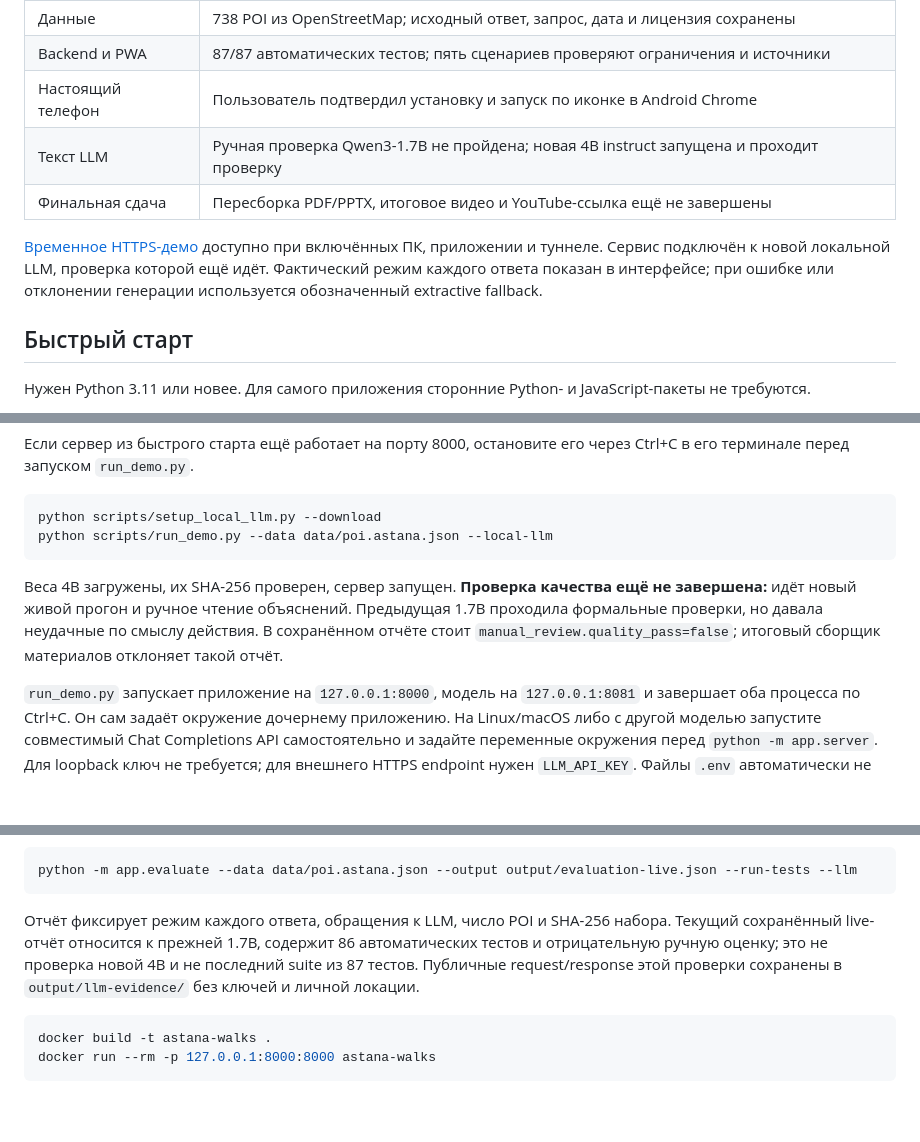
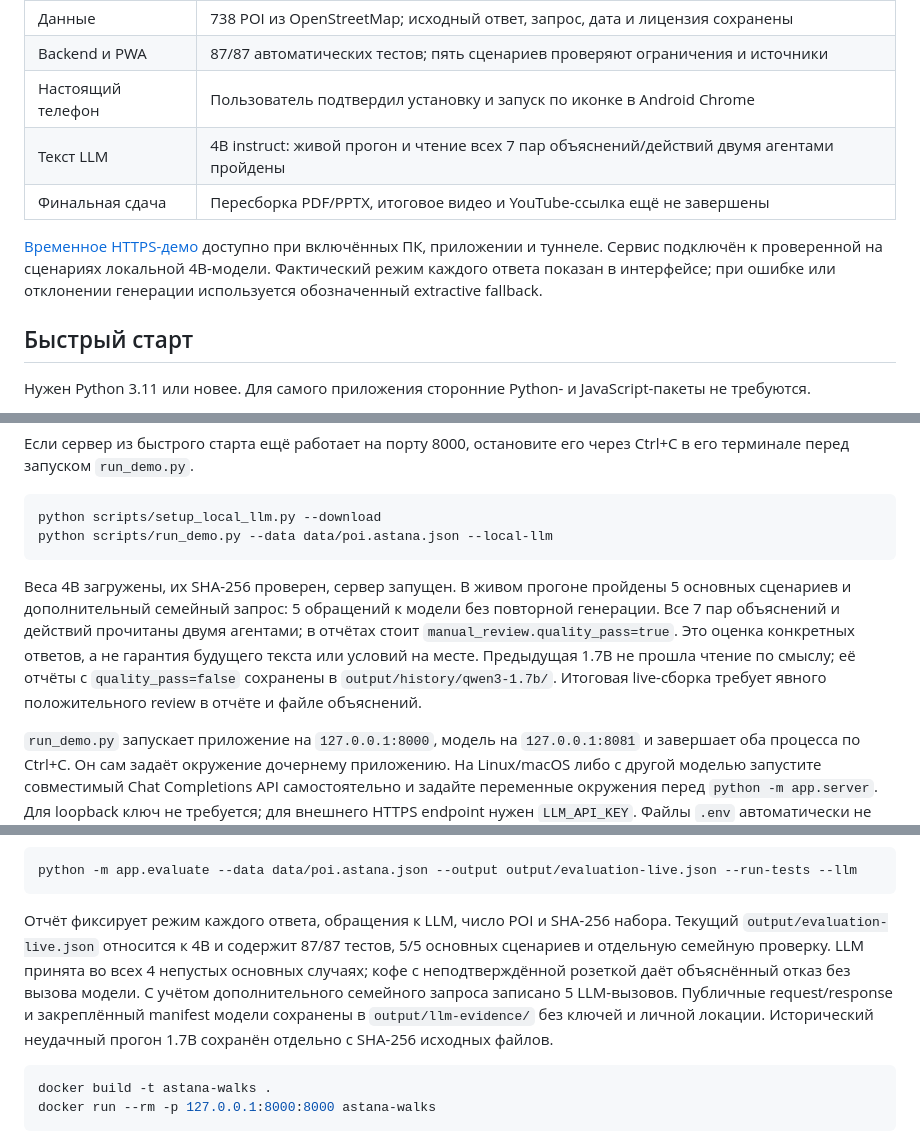
Before and after one commit to ltybcs/astana-walks-ai, a Markdown page: README.md, 3 parts joined by grey strips. Rendered like a GitHub page; blank space fills up the shorter version.

Commit message:
Refresh README with verified project status and launch instructions

````diff
--- a/README.md
+++ b/README.md
@@ -11,10 +11,10 @@
 | Данные | 738 POI из OpenStreetMap; исходный ответ, запрос, дата и лицензия сохранены |
 | Backend и PWA | 87/87 автоматических тестов; пять сценариев проверяют ограничения и источники |
 | Настоящий телефон | Пользователь подтвердил установку и запуск по иконке в Android Chrome |
-| Текст LLM | Ручная проверка Qwen3-1.7B не пройдена; новая 4B instruct запущена и проходит проверку |
+| Текст LLM | 4B instruct: живой прогон и чтение всех 7 пар объяснений/действий двумя агентами пройдены |
 | Финальная сдача | Пересборка PDF/PPTX, итоговое видео и YouTube-ссылка ещё не завершены |
 
-[Временное HTTPS-демо](https://entire-burn-cricket-ashley.trycloudflare.com/) доступно при включённых ПК, приложении и туннеле. Сервис подключён к новой локальной LLM, проверка которой ещё идёт. Фактический режим каждого ответа показан в интерфейсе; при ошибке или отклонении генерации используется обозначенный extractive fallback.
+[Временное HTTPS-демо](https://entire-burn-cricket-ashley.trycloudflare.com/) доступно при включённых ПК, приложении и туннеле. Сервис подключён к проверенной на сценариях локальной 4B-модели. Фактический режим каждого ответа показан в интерфейсе; при ошибке или отклонении генерации используется обозначенный extractive fallback.
 
 ## Быстрый старт
 
@@ -42,7 +42,7 @@ python scripts/setup_local_llm.py --download
 python scripts/run_demo.py --data data/poi.astana.json --local-llm
 ```
 
-Веса 4B загружены, их SHA-256 проверен, сервер запущен. **Проверка качества ещё не завершена:** идёт новый живой прогон и ручное чтение объяснений. Предыдущая 1.7B проходила формальные проверки, но давала неудачные по смыслу действия. В сохранённом отчёте стоит `manual_review.quality_pass=false`; итоговый сборщик материалов отклоняет такой отчёт.
+Веса 4B загружены, их SHA-256 проверен, сервер запущен. В живом прогоне пройдены 5 основных сценариев и дополнительный семейный запрос: 5 обращений к модели без повторной генерации. Все 7 пар объяснений и действий прочитаны двумя агентами; в отчётах стоит `manual_review.quality_pass=true`. Это оценка конкретных ответов, а не гарантия будущего текста или условий на месте. Предыдущая 1.7B не прошла чтение по смыслу; её отчёты с `quality_pass=false` сохранены в `output/history/qwen3-1.7b/`. Итоговая live-сборка требует явного положительного review в отчёте и файле объяснений.
 
 `run_demo.py` запускает приложение на `127.0.0.1:8000`, модель на `127.0.0.1:8081` и завершает оба процесса по Ctrl+C. Он сам задаёт окружение дочернему приложению. На Linux/macOS либо с другой моделью запустите совместимый Chat Completions API самостоятельно и задайте переменные окружения перед `python -m app.server`. Для loopback ключ не требуется; для внешнего HTTPS endpoint нужен `LLM_API_KEY`. Файлы `.env` автоматически не читаются.
 
@@ -113,7 +113,7 @@ python -m app.evaluate --data data/poi.astana.json --output output/evaluation.js
 python -m app.evaluate --data data/poi.astana.json --output output/evaluation-live.json --run-tests --llm
 ```
 
-Отчёт фиксирует режим каждого ответа, обращения к LLM, число POI и SHA-256 набора. Текущий сохранённый live-отчёт относится к прежней 1.7B, содержит 86 автоматических тестов и отрицательную ручную оценку; это не проверка новой 4B и не последний suite из 87 тестов. Публичные request/response этой проверки сохранены в `output/llm-evidence/` без ключей и личной локации.
+Отчёт фиксирует режим каждого ответа, обращения к LLM, число POI и SHA-256 набора. Текущий `output/evaluation-live.json` относится к 4B и содержит 87/87 тестов, 5/5 основных сценариев и отдельную семейную проверку. LLM принята во всех 4 непустых основных случаях; кофе с неподтверждённой розеткой даёт объяснённый отказ без вызова модели. С учётом дополнительного семейного запроса записано 5 LLM-вызовов. Публичные request/response и закреплённый manifest модели сохранены в `output/llm-evidence/` без ключей и личной локации. Исторический неудачный прогон 1.7B сохранён отдельно с SHA-256 исходных файлов.
 
 ```sh
 docker build -t astana-walks .
````
Also changed, not shown: other parts of README.md (+1 -1 lines).
